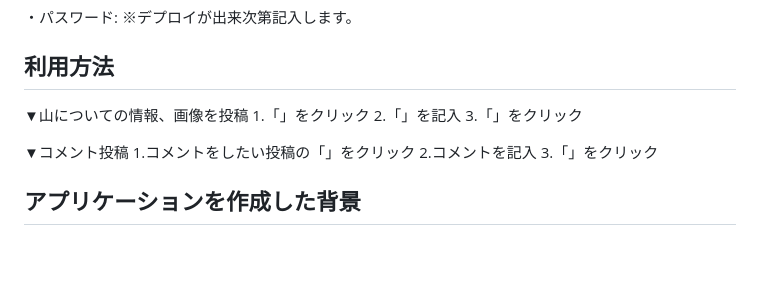
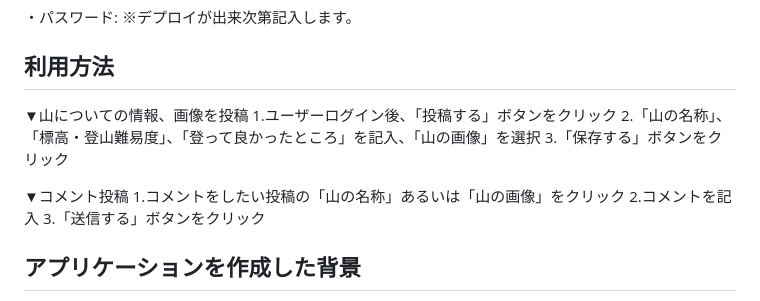
Before and after one commit to fuku0717/climbing_app, a Markdown page: README.md, the part around the change. Rendered like a GitHub page; blank space fills up the shorter version.

```diff
--- a/README.md
+++ b/README.md
@@ -30,14 +30,14 @@ climbing_app
 
 ## 利用方法
 ▼山についての情報、画像を投稿
-1.「」をクリック
-2.「」を記入
-3.「」をクリック
+1.ユーザーログイン後、「投稿する」ボタンをクリック
+2.「山の名称」、「標高・登山難易度」、「登って良かったところ」を記入、「山の画像」を選択
+3.「保存する」ボタンをクリック
 
 ▼コメント投稿
-1.コメントをしたい投稿の「」をクリック
+1.コメントをしたい投稿の「山の名称」あるいは「山の画像」をクリック
 2.コメントを記入
-3.「」をクリック
+3.「送信する」ボタンをクリック
 
 
 
```
